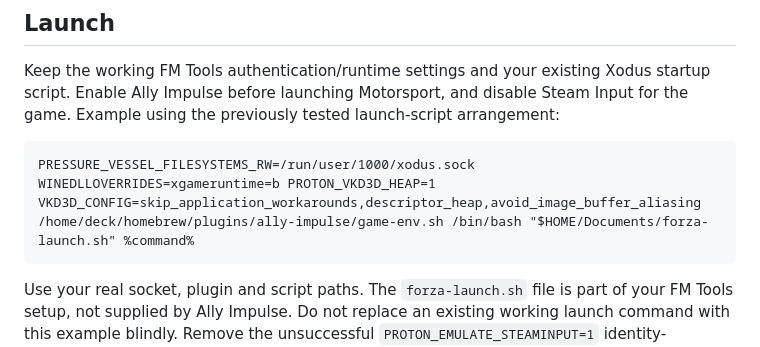
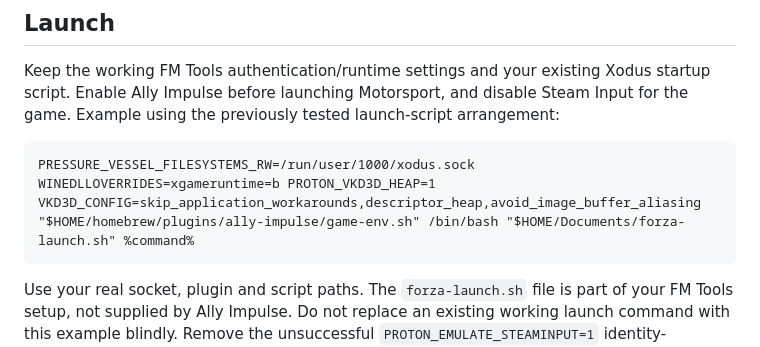
Before and after one commit to naturale0/Ally-Impulse, a Markdown page: docs/FORZA-MOTORSPORT.md, the part around the change. Rendered like a GitHub page.

````diff
--- a/docs/FORZA-MOTORSPORT.md
+++ b/docs/FORZA-MOTORSPORT.md
@@ -40,7 +40,7 @@ All target hashes are checked before writes begin. Originals are backed up besid
 Keep the working FM Tools authentication/runtime settings and your existing Xodus startup script. Enable Ally Impulse before launching Motorsport, and disable Steam Input for the game. Example using the previously tested launch-script arrangement:
 
 ```text
-PRESSURE_VESSEL_FILESYSTEMS_RW=/run/user/1000/xodus.sock WINEDLLOVERRIDES=xgameruntime=b PROTON_VKD3D_HEAP=1 VKD3D_CONFIG=skip_application_workarounds,descriptor_heap,avoid_image_buffer_aliasing /home/deck/homebrew/plugins/ally-impulse/game-env.sh /bin/bash "$HOME/Documents/forza-launch.sh" %command%
+PRESSURE_VESSEL_FILESYSTEMS_RW=/run/user/1000/xodus.sock WINEDLLOVERRIDES=xgameruntime=b PROTON_VKD3D_HEAP=1 VKD3D_CONFIG=skip_application_workarounds,descriptor_heap,avoid_image_buffer_aliasing "$HOME/homebrew/plugins/ally-impulse/game-env.sh" /bin/bash "$HOME/Documents/forza-launch.sh" %command%
 ```
 
 Use your real socket, plugin and script paths. The `forza-launch.sh` file is part of your FM Tools setup, not supplied by Ally Impulse. Do not replace an existing working launch command with this example blindly. Remove the unsuccessful `PROTON_EMULATE_STEAMINPUT=1` identity-emulation setting if it was added during troubleshooting. No Ally Impulse code changes are needed for the DLL patch.
````
Also changed, not shown: README.md (+2 -2 lines), docs/DETAILS.md (+2 -2 lines), docs/images/decky-interface-wireframe.png, 3 other files.
